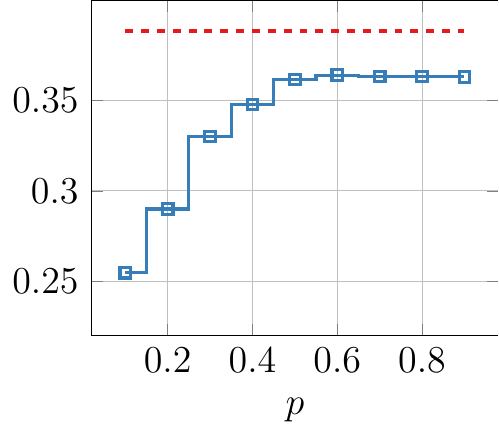
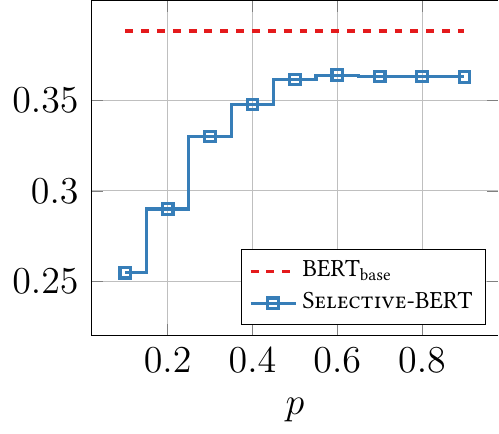
Before and after one commit to mrjleo/slides, a LaTeX figure (phd/img/fast_forward/results/doc_encoders/attn.tex): the whole page. Compiled offline with pdfLaTeX.

Commit message:
add legend

```diff
--- a/phd/img/fast_forward/results/doc_encoders/attn.tex
+++ b/phd/img/fast_forward/results/doc_encoders/attn.tex
@@ -10,6 +10,10 @@
             ytick={0.25,0.3,0.35},
             ymin={0.22},
             xlabel={$p$},
+            legend entries={\bertbase{},\selbert{}},
+            legend cell align={left},
+            legend pos=south east,
+            legend style={font=\scriptsize},
         ]
         \addplot[
             domain=0.1:0.9,
```
Also changed, not shown: phd/img/fast_forward/results/doc_encoders/latency.tex (+4 -0 lines).
